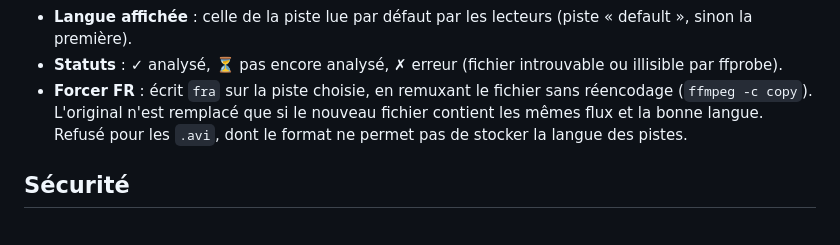
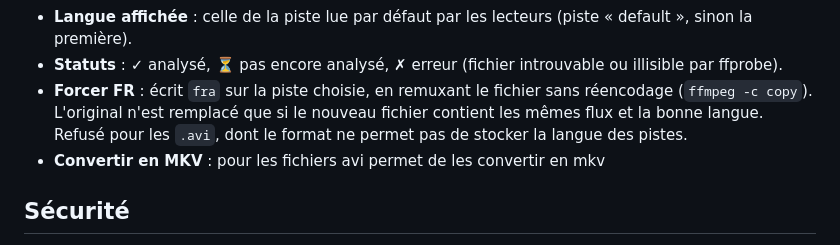
Before and after one commit to spiderAddict/FixYourVideoStream, a Markdown page: README.md, the part around the change. GitHub-like rendering.

Commit message:
feat: add avi to mkv conversion details in readme
Added information about converting AVI files to MKV format.

```diff
--- a/README.md
+++ b/README.md
@@ -76,6 +76,7 @@ Les variables sont lues au démarrage : après une modification, recréer le con
 - **Forcer FR** : écrit `fra` sur la piste choisie, en remuxant le fichier sans réencodage (`ffmpeg -c copy`).
   L'original n'est remplacé que si le nouveau fichier contient les mêmes flux et la bonne langue.
   Refusé pour les `.avi`, dont le format ne permet pas de stocker la langue des pistes.
+- **Convertir en MKV** : pour les fichiers avi permet de les convertir en mkv
 
 ## Sécurité
 
```
